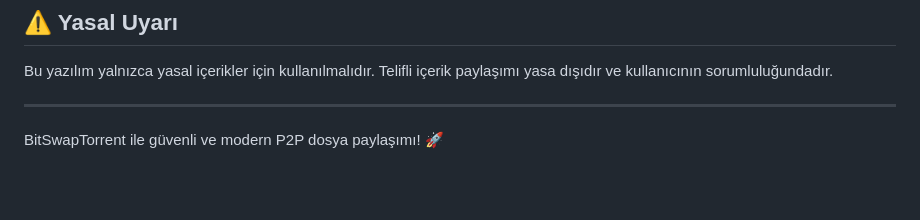
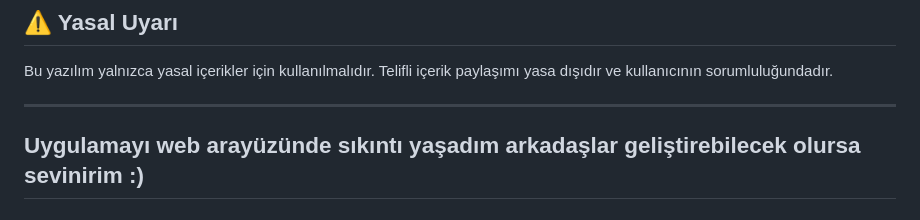
Before and after one commit to caymazyusuf72/bit_swap_torrent, a Markdown page: README.md, the part around the change. Rendered like a GitHub page; blank space fills up the shorter version.

```diff
--- a/README.md
+++ b/README.md
@@ -186,4 +186,5 @@ Bu yazılım yalnızca yasal içerikler için kullanılmalıdır. Telifli içeri
 
 ---
 
-BitSwapTorrent ile güvenli ve modern P2P dosya paylaşımı! 🚀
+Uygulamayı web arayüzünde sıkıntı yaşadım arkadaşlar geliştirebilecek olursa sevinirim :)
+---
```
